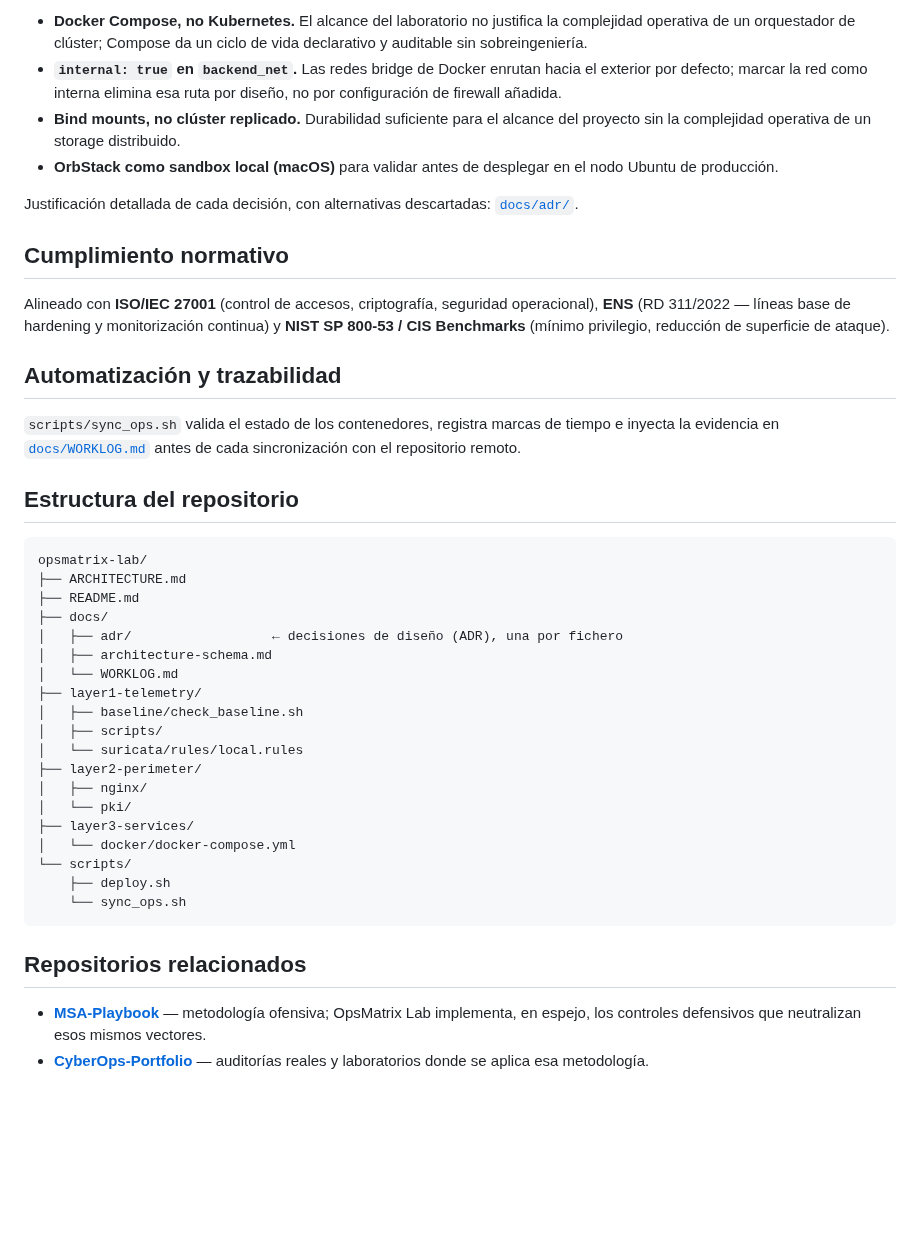
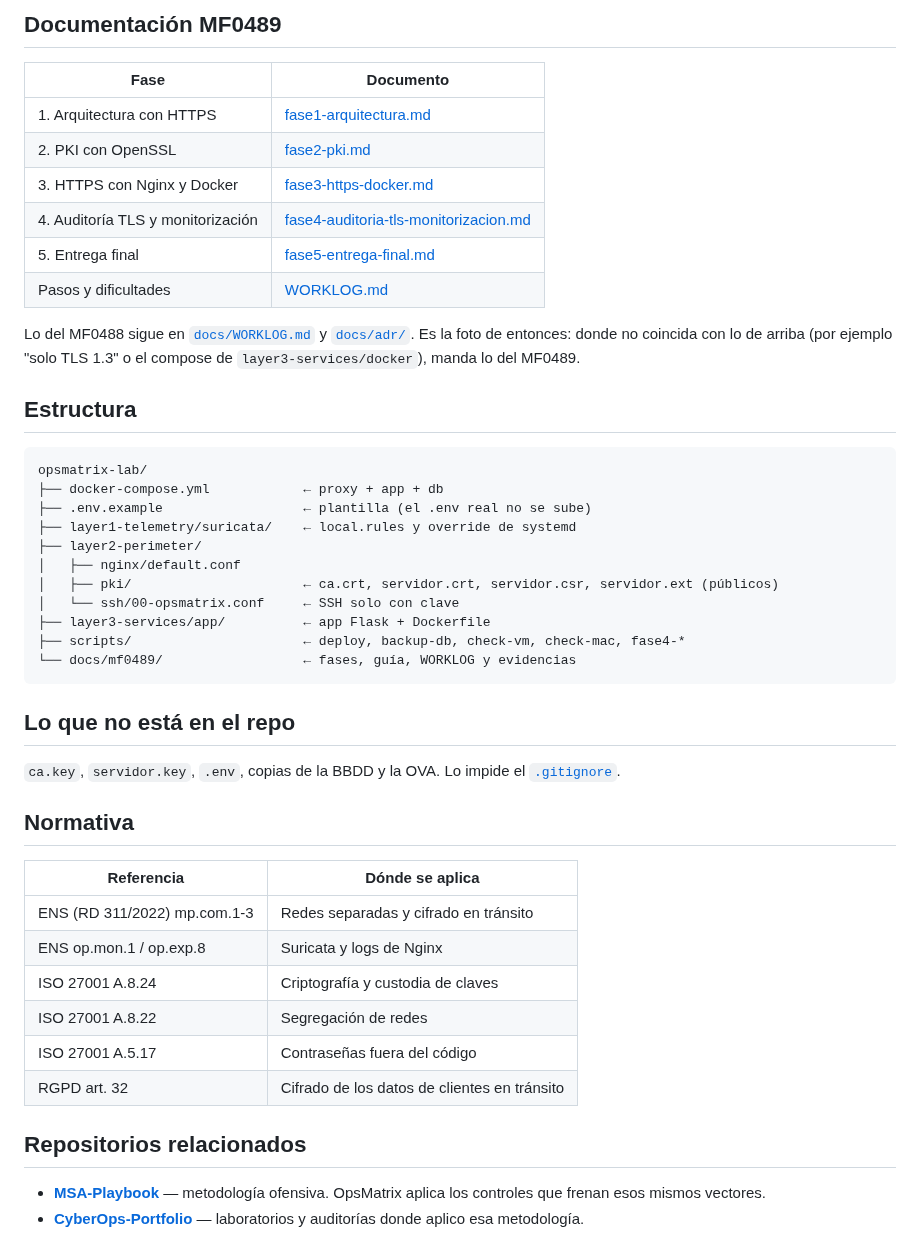
Before and after one commit to margalefxr/opsmatrix-lab, a Markdown page: README.md, the part around one of its changes. GitHub-like rendering; blank space fills up the shorter version.

````diff
--- a/README.md
+++ b/README.md
@@ -57,44 +48,49 @@ Infraestructura simulada de un portal transaccional (tipo despacho profesional /
 
-- **Docker Compose, no Kubernetes.** El alcance del laboratorio no justifica la complejidad operativa de un orquestador de clúster; Compose da un ciclo de vida declarativo y auditable sin sobreingeniería.
-- **`internal: true` en `backend_net`.** Las redes bridge de Docker enrutan hacia el exterior por defecto; marcar la red como interna elimina esa ruta por diseño, no por configuración de firewall añadida.
-- **Bind mounts, no clúster replicado.** Durabilidad suficiente para el alcance del proyecto sin la complejidad operativa de un storage distribuido.
-- **OrbStack como sandbox local (macOS)** para validar antes de desplegar en el nodo Ubuntu de producción.
+## Documentación MF0489
 
-Justificación detallada de cada decisión, con alternativas descartadas: [`docs/adr/`](./docs/adr/).
+| Fase | Documento |
+|---|---|
+| 1. Arquitectura con HTTPS | [fase1-arquitectura.md](docs/mf0489/fase1-arquitectura.md) |
+| 2. PKI con OpenSSL | [fase2-pki.md](docs/mf0489/fase2-pki.md) |
+| 3. HTTPS con Nginx y Docker | [fase3-https-docker.md](docs/mf0489/fase3-https-docker.md) |
+| 4. Auditoría TLS y monitorización | [fase4-auditoria-tls-monitorizacion.md](docs/mf0489/fase4-auditoria-tls-monitorizacion.md) |
+| 5. Entrega final | [fase5-entrega-final.md](docs/mf0489/fase5-entrega-final.md) |
+| Pasos y dificultades | [WORKLOG.md](docs/mf0489/WORKLOG.md) |
 
-## Cumplimiento normativo
+Lo del MF0488 sigue en [`docs/WORKLOG.md`](docs/WORKLOG.md) y [`docs/adr/`](docs/adr/). Es la foto de entonces: donde no coincida con lo de arriba (por ejemplo "solo TLS 1.3" o el compose de `layer3-services/docker`), manda lo del MF0489.
 
-Alineado con **ISO/IEC 27001** (control de accesos, criptografía, seguridad operacional), **ENS** (RD 311/2022 — líneas base de hardening y monitorización continua) y **NIST SP 800-53 / CIS Benchmarks** (mínimo privilegio, reducción de superficie de ataque).
-
-## Automatización y trazabilidad
-
-`scripts/sync_ops.sh` valida el estado de los contenedores, registra marcas de tiempo e inyecta la evidencia en [`docs/WORKLOG.md`](./docs/WORKLOG.md) antes de cada sincronización con el repositorio remoto.
-
-## Estructura del repositorio
+## Estructura
 
 ```text
 opsmatrix-lab/
-├── ARCHITECTURE.md
-├── README.md
-├── docs/
-│   ├── adr/                  ← decisiones de diseño (ADR), una por fichero
-│   ├── architecture-schema.md
-│   └── WORKLOG.md
-├── layer1-telemetry/
-│   ├── baseline/check_baseline.sh
-│   ├── scripts/
-│   └── suricata/rules/local.rules
+├── docker-compose.yml            ← proxy + app + db
+├── .env.example                  ← plantilla (el .env real no se sube)
+├── layer1-telemetry/suricata/    ← local.rules y override de systemd
 ├── layer2-perimeter/
-│   ├── nginx/
-│   └── pki/
-├── layer3-services/
-│   └── docker/docker-compose.yml
-└── scripts/
-    ├── deploy.sh
-    └── sync_ops.sh
+│   ├── nginx/default.conf
+│   ├── pki/                      ← ca.crt, servidor.crt, servidor.csr, servidor.ext (públicos)
+│   └── ssh/00-opsmatrix.conf     ← SSH solo con clave
+├── layer3-services/app/          ← app Flask + Dockerfile
+├── scripts/                      ← deploy, backup-db, check-vm, check-mac, fase4-*
+└── docs/mf0489/                  ← fases, guía, WORKLOG y evidencias
 ```
+
+## Lo que no está en el repo
+
+`ca.key`, `servidor.key`, `.env`, copias de la BBDD y la OVA. Lo impide el [`.gitignore`](.gitignore).
+
+## Normativa
+
+| Referencia | Dónde se aplica |
+|---|---|
+| ENS (RD 311/2022) mp.com.1-3 | Redes separadas y cifrado en tránsito |
+| ENS op.mon.1 / op.exp.8 | Suricata y logs de Nginx |
+| ISO 27001 A.8.24 | Criptografía y custodia de claves |
+| ISO 27001 A.8.22 | Segregación de redes |
+| ISO 27001 A.5.17 | Contraseñas fuera del código |
+| RGPD art. 32 | Cifrado de los datos de clientes en tránsito |
 
 ## Repositorios relacionados
 
-- **[MSA-Playbook](https://github.com/margalefxr/MSA-Playbook)** — metodología ofensiva; OpsMatrix Lab implementa, en espejo, los controles defensivos que neutralizan esos mismos vectores.
-- **[CyberOps-Portfolio](https://github.com/margalefxr/CyberOps-Portfolio)** — auditorías reales y laboratorios donde se aplica esa metodología.
+- **[MSA-Playbook](https://github.com/margalefxr/MSA-Playbook)** — metodología ofensiva. OpsMatrix aplica los controles que frenan esos mismos vectores.
+- **[CyberOps-Portfolio](https://github.com/margalefxr/CyberOps-Portfolio)** — laboratorios y auditorías donde aplico esa metodología.
````
Also changed, not shown: other parts of README.md (+35 -44 lines), docs/mf0489/guia-despliegue.md (added, +101 -0 lines), docs/mf0489/arquitectura-final.png (added), 1 other file.
